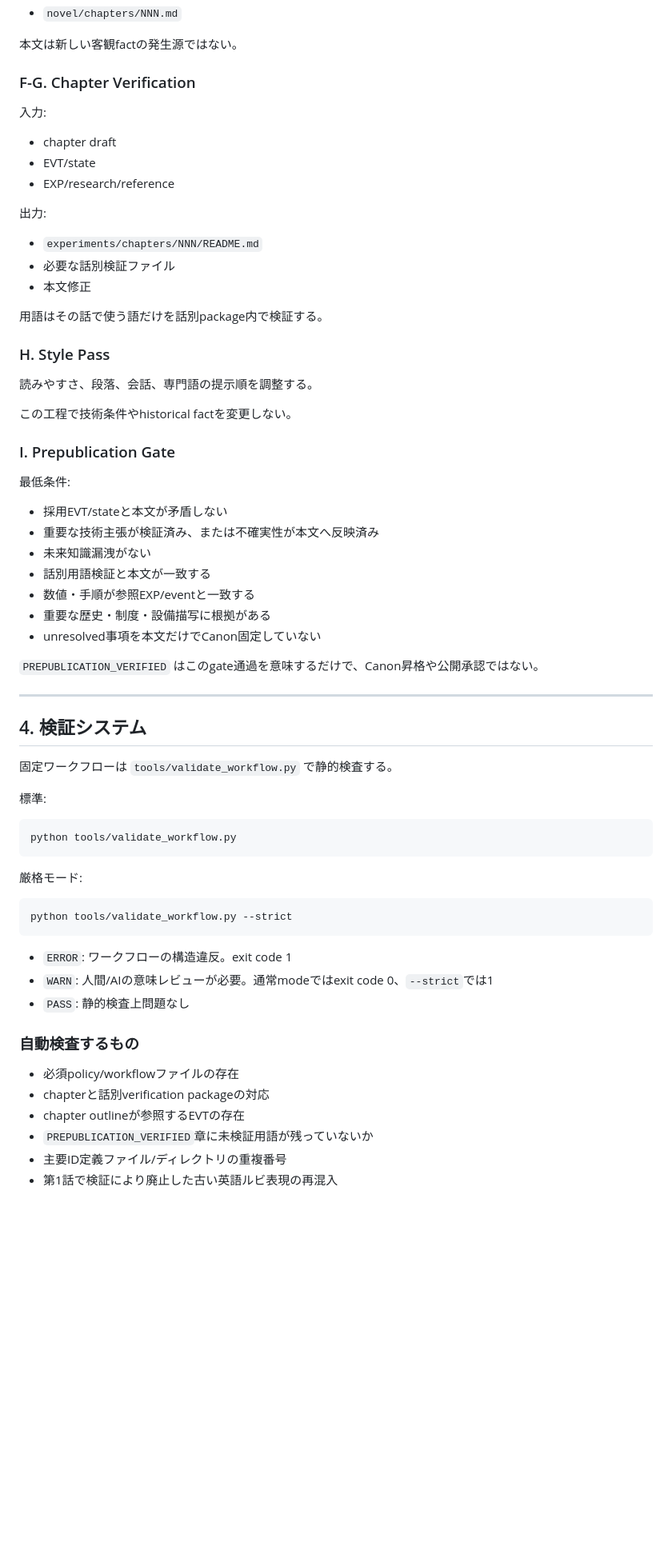
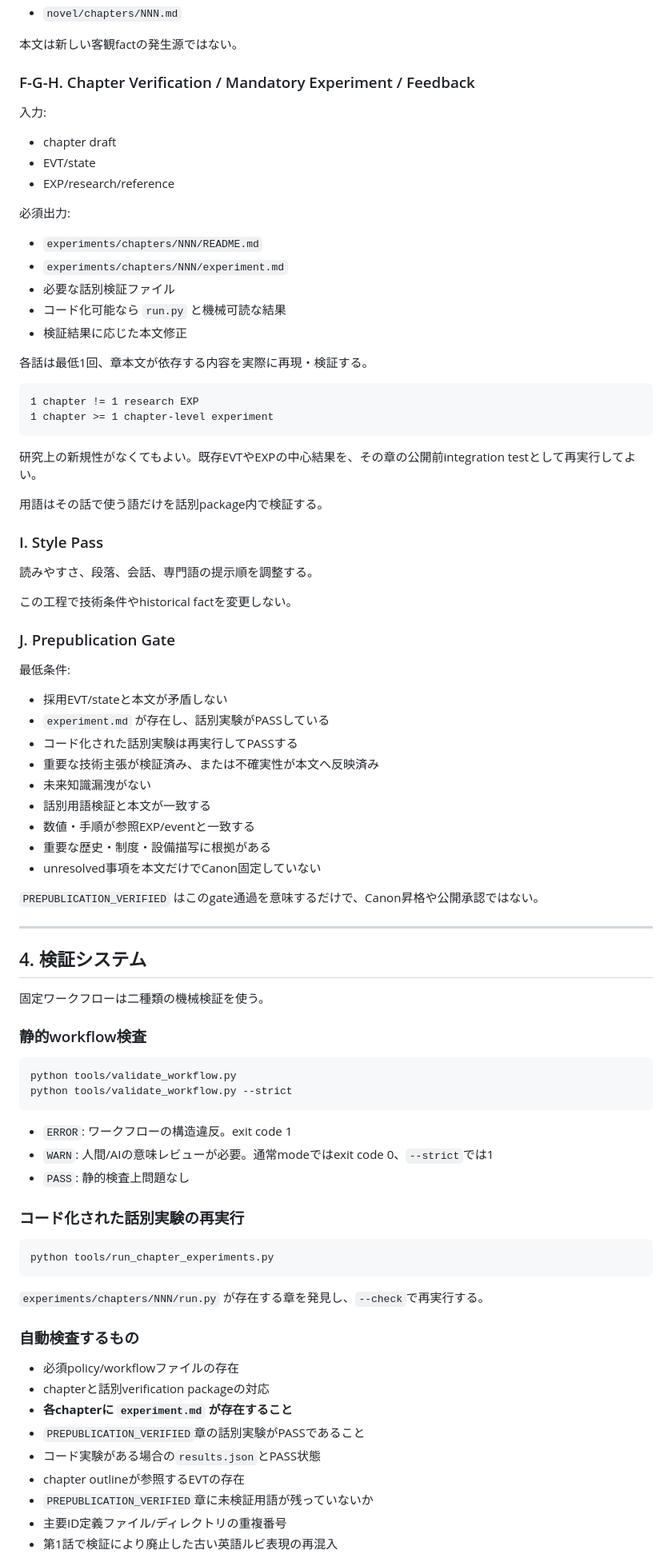
Before and after one commit to Unjuno/tensei-neural-network, a Markdown page: WORKFLOW.md, the part around one of its changes. Shown at 80% size. Drawn GitHub-style; blank space fills up the shorter version.

````diff
--- a/WORKFLOW.md
+++ b/WORKFLOW.md
@@ -123,31 +128,44 @@ J. Human Review
 
 本文は新しい客観factの発生源ではない。
 
-### F-G. Chapter Verification
+### F-G-H. Chapter Verification / Mandatory Experiment / Feedback
 
 入力:
 - chapter draft
 - EVT/state
 - EXP/research/reference
 
-出力:
+必須出力:
 - `experiments/chapters/NNN/README.md`
+- `experiments/chapters/NNN/experiment.md`
 - 必要な話別検証ファイル
-- 本文修正
+- コード化可能なら `run.py` と機械可読な結果
+- 検証結果に応じた本文修正
+
+各話は最低1回、章本文が依存する内容を実際に再現・検証する。
+
+```text
+1 chapter != 1 research EXP
+1 chapter >= 1 chapter-level experiment
+```
+
+研究上の新規性がなくてもよい。既存EVTやEXPの中心結果を、その章の公開前integration testとして再実行してよい。
 
 用語はその話で使う語だけを話別package内で検証する。
 
-### H. Style Pass
+### I. Style Pass
 
 読みやすさ、段落、会話、専門語の提示順を調整する。
 
 この工程で技術条件やhistorical factを変更しない。
 
-### I. Prepublication Gate
+### J. Prepublication Gate
 
 最低条件:
 
 - 採用EVT/stateと本文が矛盾しない
+- `experiment.md` が存在し、話別実験がPASSしている
+- コード化された話別実験は再実行してPASSする
 - 重要な技術主張が検証済み、または不確実性が本文へ反映済み
 - 未来知識漏洩がない
 - 話別用語検証と本文が一致する
@@ -161,17 +179,12 @@ J. Human Review
 
 ## 4. 検証システム
 
-固定ワークフローは `tools/validate_workflow.py` で静的検査する。
+固定ワークフローは二種類の機械検証を使う。
 
-標準:
+### 静的workflow検査
 
 ```bash
 python tools/validate_workflow.py
-```
-
-厳格モード:
-
-```bash
 python tools/validate_workflow.py --strict
 ```
 
@@ -179,10 +192,21 @@ python tools/validate_workflow.py --strict
 - `WARN`: 人間/AIの意味レビューが必要。通常modeではexit code 0、`--strict`では1
 - `PASS`: 静的検査上問題なし
 
+### コード化された話別実験の再実行
+
+```bash
+python tools/run_chapter_experiments.py
+```
+
+`experiments/chapters/NNN/run.py` が存在する章を発見し、`--check`で再実行する。
+
 ### 自動検査するもの
 
 - 必須policy/workflowファイルの存在
 - chapterと話別verification packageの対応
+- **各chapterに `experiment.md` が存在すること**
+- `PREPUBLICATION_VERIFIED`章の話別実験がPASSであること
+- コード実験がある場合の`results.json`とPASS状態
 - chapter outlineが参照するEVTの存在
 - `PREPUBLICATION_VERIFIED`章に未検証用語が残っていないか
 - 主要ID定義ファイル/ディレクトリの重複番号
````
Also changed, not shown: other parts of WORKFLOW.md (+29 -11 lines).
